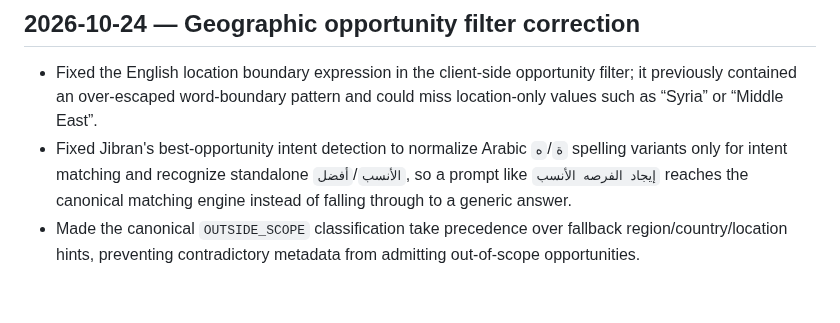
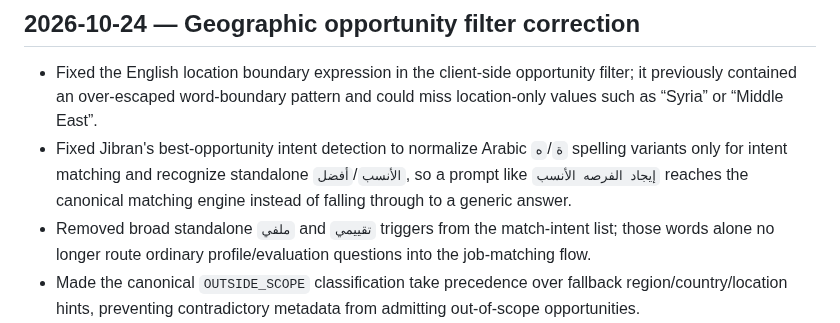
Before and after one commit to hassanhabib111978-ux/madkhal, a Markdown page: MADKHAL_CHANGELOG.md, the part around the change. GitHub-like rendering; blank space fills up the shorter version.

Commit message:
Document precise Jibran intent detection

```diff
--- a/MADKHAL_CHANGELOG.md
+++ b/MADKHAL_CHANGELOG.md
@@ -66,6 +66,7 @@ No source ingestion was rebuilt or deleted in this batch. Payment activation rem
 ## 2026-10-24 — Geographic opportunity filter correction
 - Fixed the English location boundary expression in the client-side opportunity filter; it previously contained an over-escaped word-boundary pattern and could miss location-only values such as “Syria” or “Middle East”.
 - Fixed Jibran's best-opportunity intent detection to normalize Arabic `ة`/`ه` spelling variants only for intent matching and recognize standalone `الأنسب`/`أفضل`, so a prompt like `إيجاد الفرصه الأنسب` reaches the canonical matching engine instead of falling through to a generic answer.
+- Removed broad standalone `ملفي` and `تقييمي` triggers from the match-intent list; those words alone no longer route ordinary profile/evaluation questions into the job-matching flow.
 - Made the canonical `OUTSIDE_SCOPE` classification take precedence over fallback region/country/location hints, preventing contradictory metadata from admitting out-of-scope opportunities.
 - Kept the change limited to client-side visibility filtering. No job-source ingestion code, job rows, schemas, or matching-score thresholds were changed.
 - Verification: checked the live `public.jobs` schema and current status distribution; ran focused cases for Syria/MENA location-only matches and contradictory `OUTSIDE_SCOPE` metadata. A full browser/device regression still needs to be run before merging.
```
